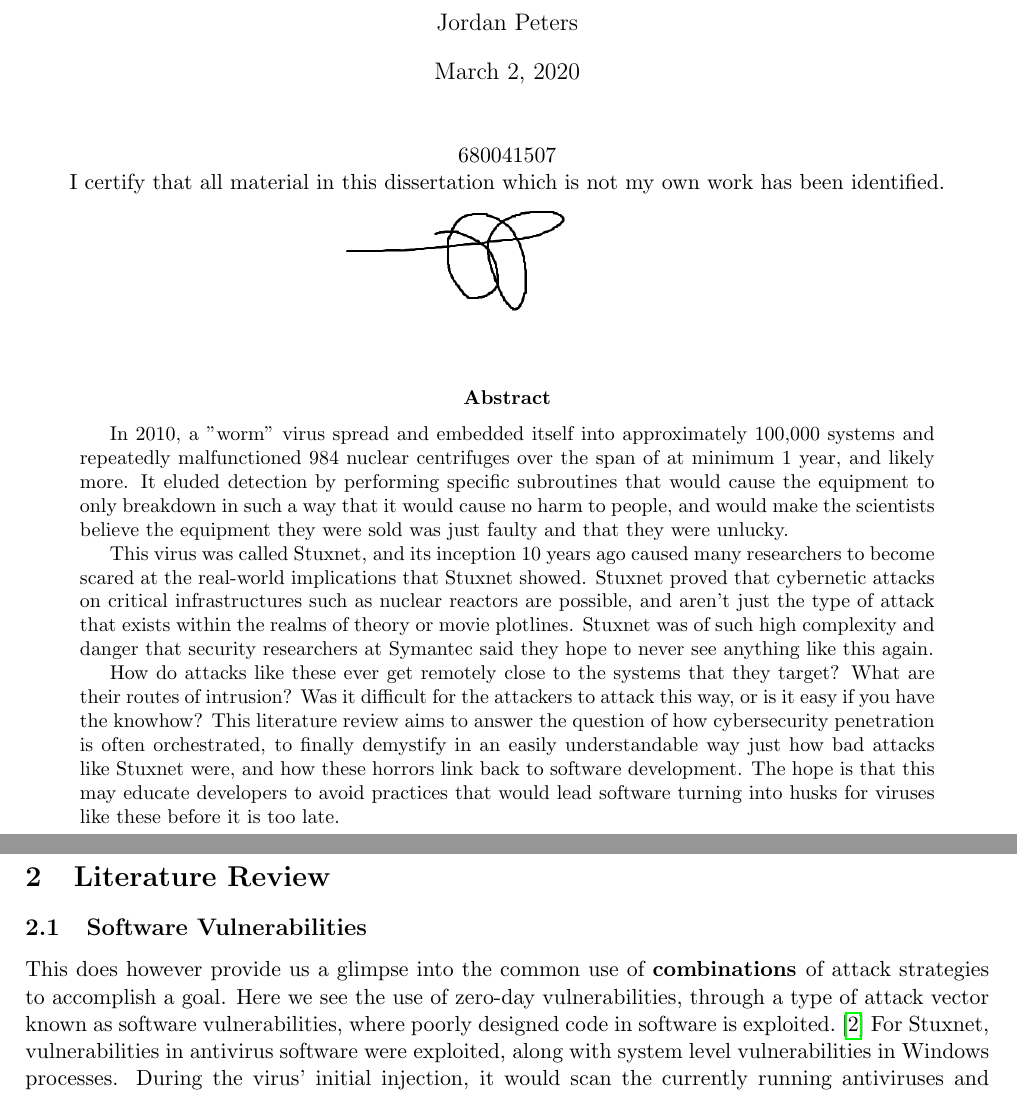
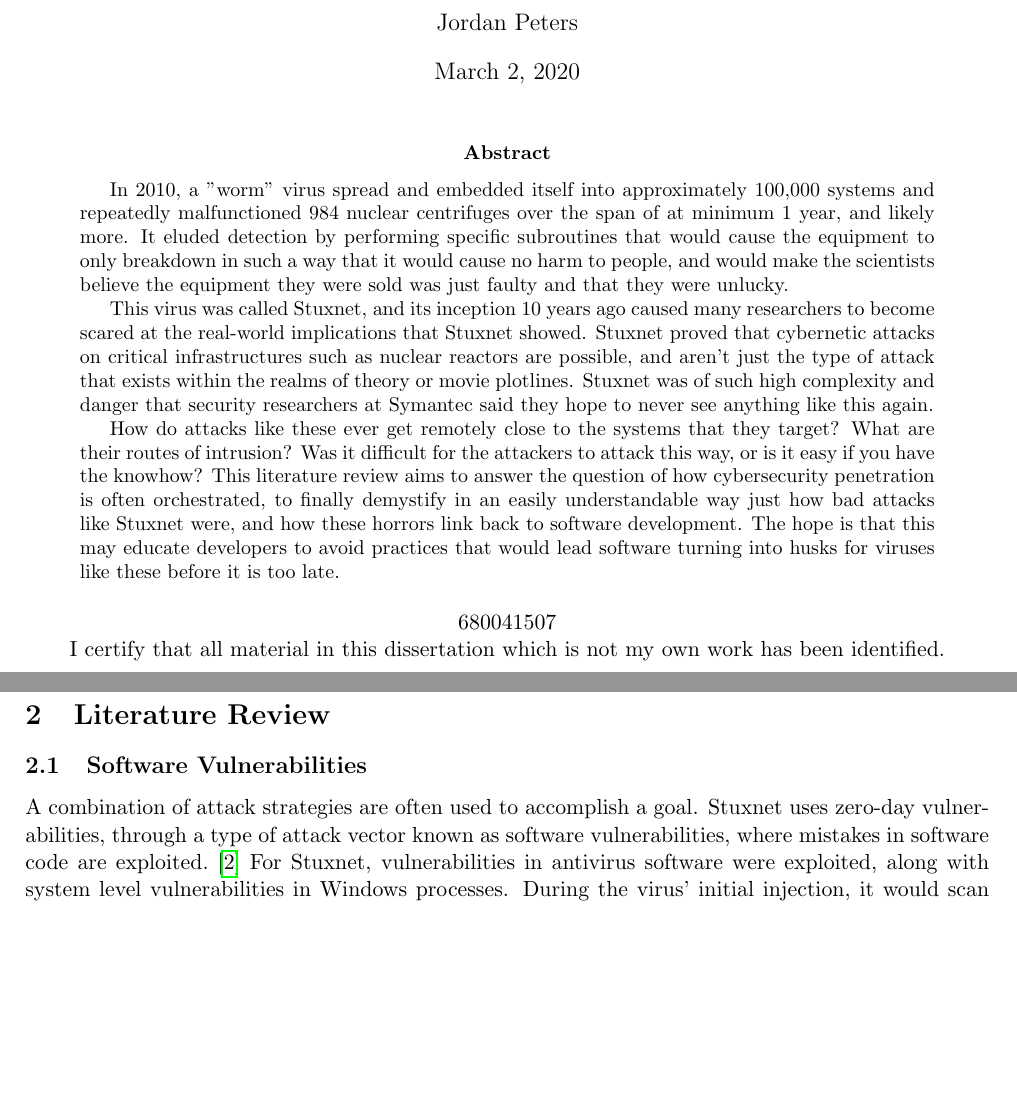
Before and after one commit to rollersteaam/AttackVectorsLitReview, a LaTeX paper (LiteratureReview.tex): two parts of pages 1 and 3 of 8, joined at a grey line, cut so that both start at the same text, the shorter picture padded with empty space. Compiled offline with pdfLaTeX.

```diff
--- a/LiteratureReview.tex
+++ b/LiteratureReview.tex
@@ -11,6 +11,13 @@
 
 \begin{titlepage}
     \maketitle
+    \begin{abstract}
+        In 2010, a "worm" virus spread and embedded itself into approximately 100,000 systems and repeatedly malfunctioned 984 nuclear centrifuges over the span of at minimum 1 year, and likely more. It eluded detection by performing specific subroutines that would cause the equipment to only breakdown in such a way that it would cause no harm to people, and would make the scientists believe the equipment they were sold was just faulty and that they were unlucky.
+
+        This virus was called Stuxnet, and its inception 10 years ago caused many researchers to become scared at the real-world implications that Stuxnet showed. Stuxnet proved that cybernetic attacks on critical infrastructures such as nuclear reactors are possible, and aren't just the type of attack that exists within the realms of theory or movie plotlines. Stuxnet was of such high complexity and danger that security researchers at Symantec said they hope to never see anything like this again.
+
+        How do attacks like these ever get remotely close to the systems that they target? What are their routes of intrusion? Was it difficult for the attackers to attack this way, or is it easy if you have the knowhow? This literature review aims to answer the question of how cybersecurity penetration is often orchestrated, to finally demystify in an easily understandable way just how bad attacks like Stuxnet were, and how these horrors link back to software development. The hope is that this may educate developers to avoid practices that would lead software turning into husks for viruses like these before it is too late.
+    \end{abstract}
 
     \begin{center}
     680041507
@@ -21,13 +28,6 @@
 
     \end{center}
 
-    \begin{abstract}
-        In 2010, a "worm" virus spread and embedded itself into approximately 100,000 systems and repeatedly malfunctioned 984 nuclear centrifuges over the span of at minimum 1 year, and likely more. It eluded detection by performing specific subroutines that would cause the equipment to only breakdown in such a way that it would cause no harm to people, and would make the scientists believe the equipment they were sold was just faulty and that they were unlucky.
-
-        This virus was called Stuxnet, and its inception 10 years ago caused many researchers to become scared at the real-world implications that Stuxnet showed. Stuxnet proved that cybernetic attacks on critical infrastructures such as nuclear reactors are possible, and aren't just the type of attack that exists within the realms of theory or movie plotlines. Stuxnet was of such high complexity and danger that security researchers at Symantec said they hope to never see anything like this again.
-
-        How do attacks like these ever get remotely close to the systems that they target? What are their routes of intrusion? Was it difficult for the attackers to attack this way, or is it easy if you have the knowhow? This literature review aims to answer the question of how cybersecurity penetration is often orchestrated, to finally demystify in an easily understandable way just how bad attacks like Stuxnet were, and how these horrors link back to software development. The hope is that this may educate developers to avoid practices that would lead software turning into husks for viruses like these before it is too late.
-    \end{abstract}
 \end{titlepage}
 
 \tableofcontents
@@ -46,7 +46,7 @@
 \section{Literature Review}
 \subsection{Software Vulnerabilities}
 \label{sec:softwarevul}
-This does however provide us a glimpse into the common use of \bfseries combinations \mdseries of attack strategies to accomplish a goal. Here we see the use of zero-day vulnerabilities, through a type of attack vector known as software vulnerabilities, where poorly designed code in software is exploited. \cite{ref:singer2014cybersecurity} For Stuxnet, vulnerabilities in antivirus software were exploited, along with system level vulnerabilities in Windows processes. During the virus' initial injection, it would scan the currently running antiviruses and system processes, read metadata like their version number, and decide which process to inject its malicious code into, optionally using one of two zero-day vulnerabilities for code injection that it contained. \cite{ref:stuxnet2011report} The virus does this to elevate privileges so it can perform any action it desires on the target computer. \cite{ref:stuxnet2011report} If no process was bypassable, the virus would become inert. \cite{ref:stuxnet2011report}
+A combination of attack strategies are often used to accomplish a goal. Stuxnet uses zero-day vulnerabilities, through a type of attack vector known as software vulnerabilities, where mistakes in software code are exploited. \cite{ref:singer2014cybersecurity} For Stuxnet, vulnerabilities in antivirus software were exploited, along with system level vulnerabilities in Windows processes. During the virus' initial injection, it would scan the currently running antiviruses and system processes, read metadata like their version number, and decide which process to inject its malicious code into, optionally using one of two zero-day vulnerabilities for code injection that it contained. \cite{ref:stuxnet2011report} The virus does this to elevate privileges so it can perform any action it desires on the target computer. \cite{ref:stuxnet2011report} If no process was bypassable, the virus would become inert. \cite{ref:stuxnet2011report}
 
 Exploiting vulnerabilities like this is the most common way of breaching the security of a system. \cite{ref:biometricattackvectors,ref:ibmbiometrics,ref:honeymoonsoftware} The question then becomes, how do attackers find these zero-day vulnerabilities?
 
```
Also changed, not shown: LiteratureReview.pdf.
